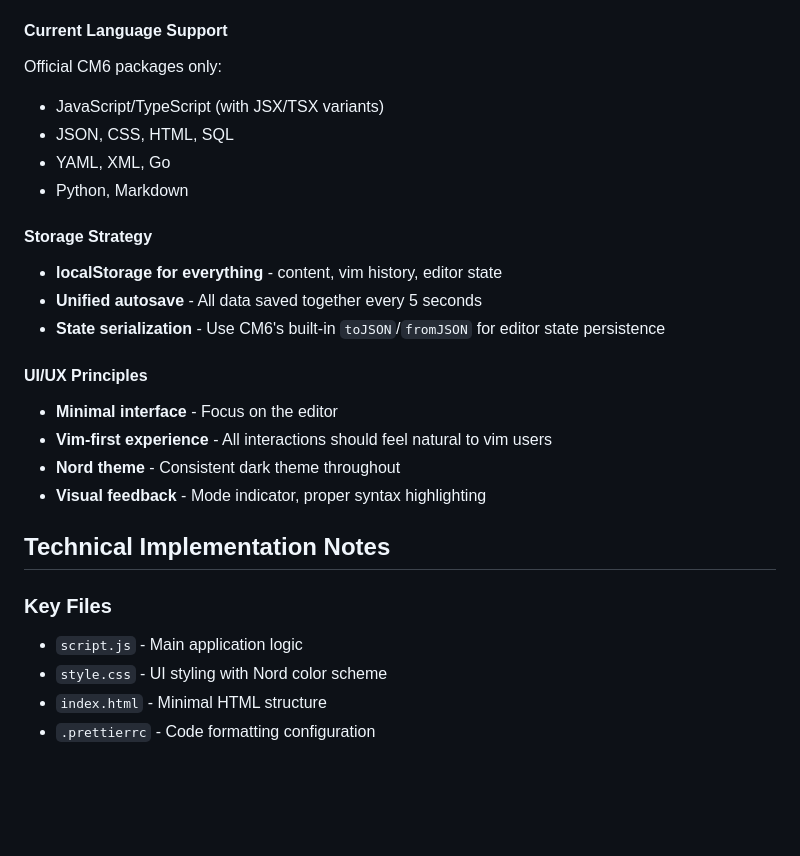
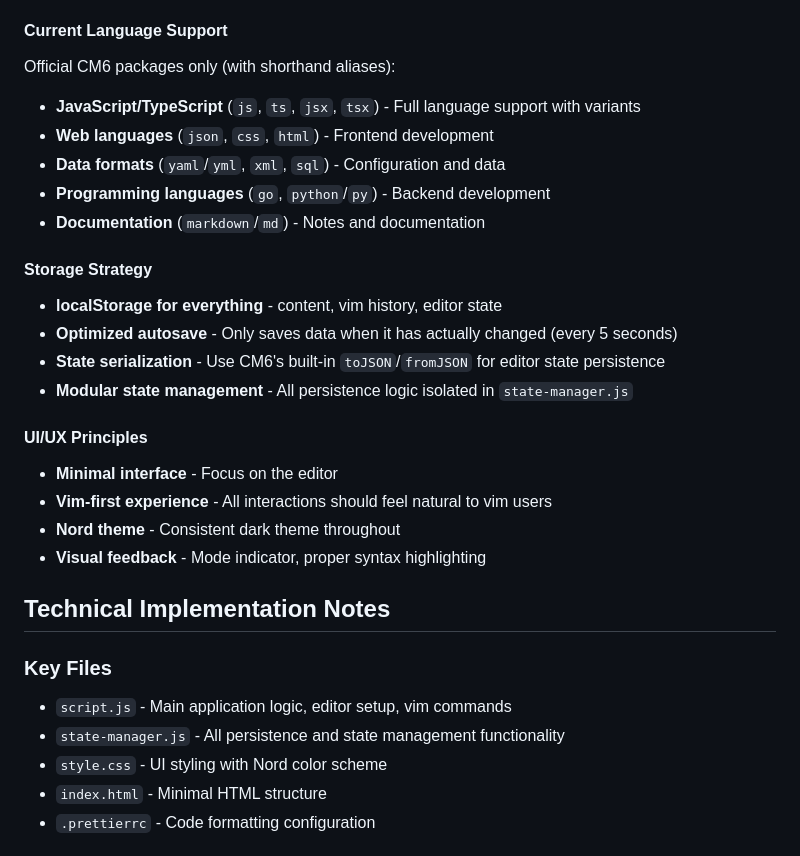
Before and after one commit to jasonrdsouza/scratchpad, a Markdown page: README.md, the part around one of its changes. Rendered like a GitHub page; blank space fills up the shorter version.

```diff
--- a/README.md
+++ b/README.md
@@ -37,16 +39,18 @@ This is a browser-based vim scratchpad for taking scratch notes and quick coding
 - **Stay up-to-date** with CodeMirror ecosystem
 
 #### Current Language Support
-Official CM6 packages only:
-- JavaScript/TypeScript (with JSX/TSX variants)
-- JSON, CSS, HTML, SQL
-- YAML, XML, Go
-- Python, Markdown
+Official CM6 packages only (with shorthand aliases):
+- **JavaScript/TypeScript** (`js`, `ts`, `jsx`, `tsx`) - Full language support with variants
+- **Web languages** (`json`, `css`, `html`) - Frontend development
+- **Data formats** (`yaml`/`yml`, `xml`, `sql`) - Configuration and data
+- **Programming languages** (`go`, `python`/`py`) - Backend development
+- **Documentation** (`markdown`/`md`) - Notes and documentation
 
 #### Storage Strategy
 - **localStorage for everything** - content, vim history, editor state
-- **Unified autosave** - All data saved together every 5 seconds
+- **Optimized autosave** - Only saves data when it has actually changed (every 5 seconds)
 - **State serialization** - Use CM6's built-in `toJSON`/`fromJSON` for editor state persistence
+- **Modular state management** - All persistence logic isolated in `state-manager.js`
 
 #### UI/UX Principles
 - **Minimal interface** - Focus on the editor
@@ -57,7 +61,8 @@ Official CM6 packages only:
 ## Technical Implementation Notes
 
 ### Key Files
-- `script.js` - Main application logic
+- `script.js` - Main application logic, editor setup, vim commands
+- `state-manager.js` - All persistence and state management functionality
 - `style.css` - UI styling with Nord color scheme
 - `index.html` - Minimal HTML structure
 - `.prettierrc` - Code formatting configuration
```
Also changed, not shown: other parts of README.md (+56 -1 lines).
